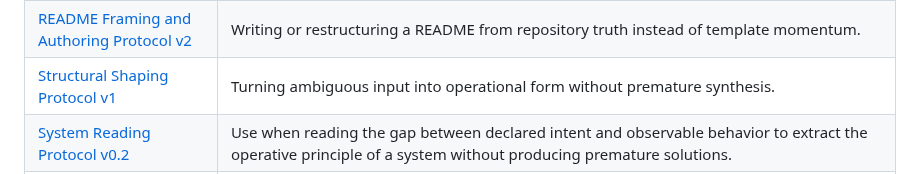
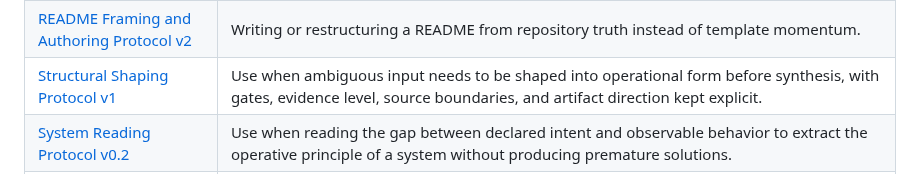
Before and after one commit to XxYouDeaDPunKxX/ai-protocol-kit, a Markdown page: README.md, the part around the change. Drawn GitHub-style.

Commit message:
Clarify Structural Shaping README description

```diff
--- a/README.md
+++ b/README.md
@@ -25,7 +25,7 @@ This repository is a protocol kit, not a software package. It contains reusable
 | [Output for Real Readers Protocol v2](protocols/output-for-real-readers-protocol-v2.md) | Building a closed brief for final output aimed at real readers. |
 | [Public Page Publication Protocol v2](protocols/public-page-publication-protocol-v2.md) | Preparing a public page or site surface before publication. |
 | [README Framing and Authoring Protocol v2](protocols/readme-framing-authoring-protocol-v2.md) | Writing or restructuring a README from repository truth instead of template momentum. |
-| [Structural Shaping Protocol v1](protocols/structural-shaping-protocol-v1.md) | Turning ambiguous input into operational form without premature synthesis. |
+| [Structural Shaping Protocol v1](protocols/structural-shaping-protocol-v1.md) | Use when ambiguous input needs to be shaped into operational form before synthesis, with gates, evidence level, source boundaries, and artifact direction kept explicit. |
 | [System Reading Protocol v0.2](protocols/system-reading-protocol-v0-2.md) | Use when reading the gap between declared intent and observable behavior to extract the operative principle of a system without producing premature solutions. |
 | [Triad AI Orchestration Protocol v3](protocols/triad-ai-orchestration-protocol-v3.md) | Coordinating an operator, an executing AI, and a reviewing AI without direct AI-to-AI authority. |
 
```
